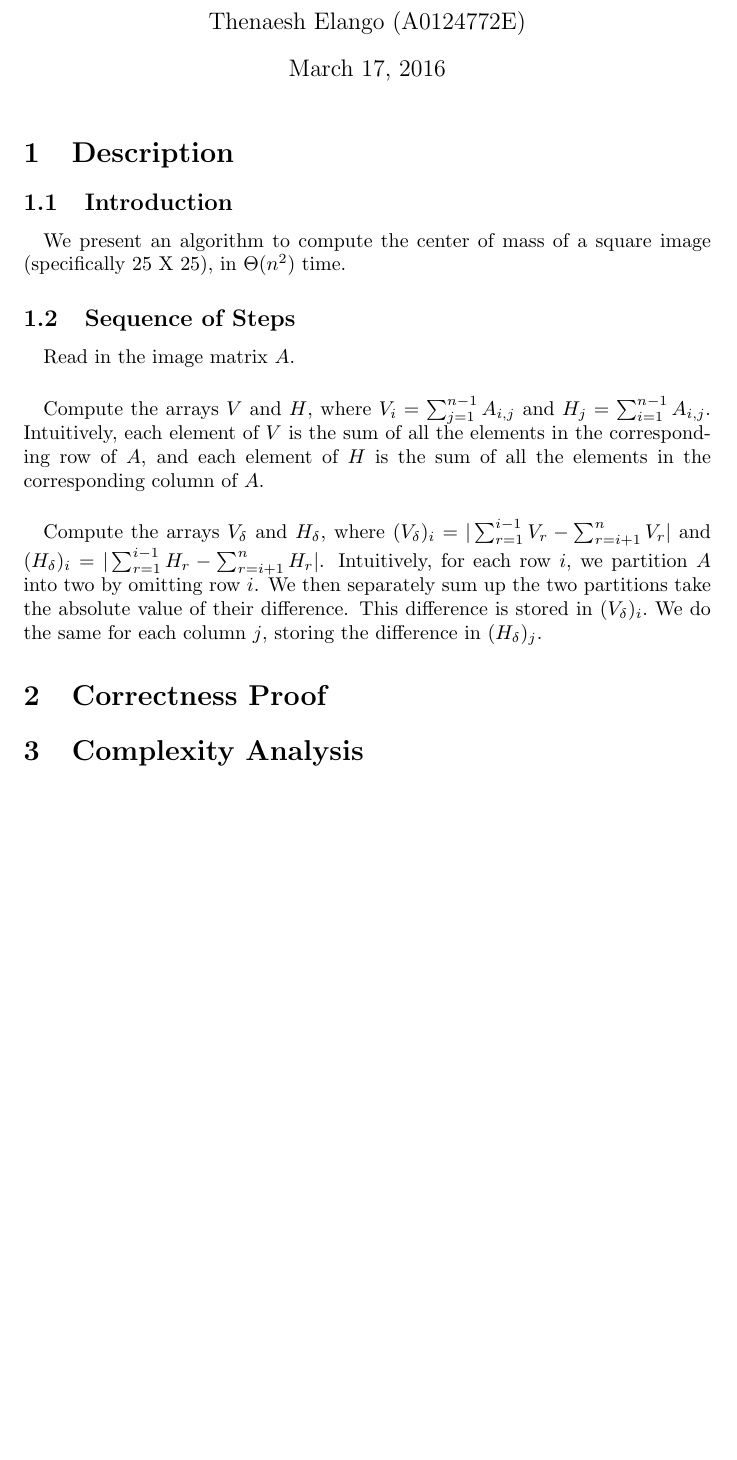
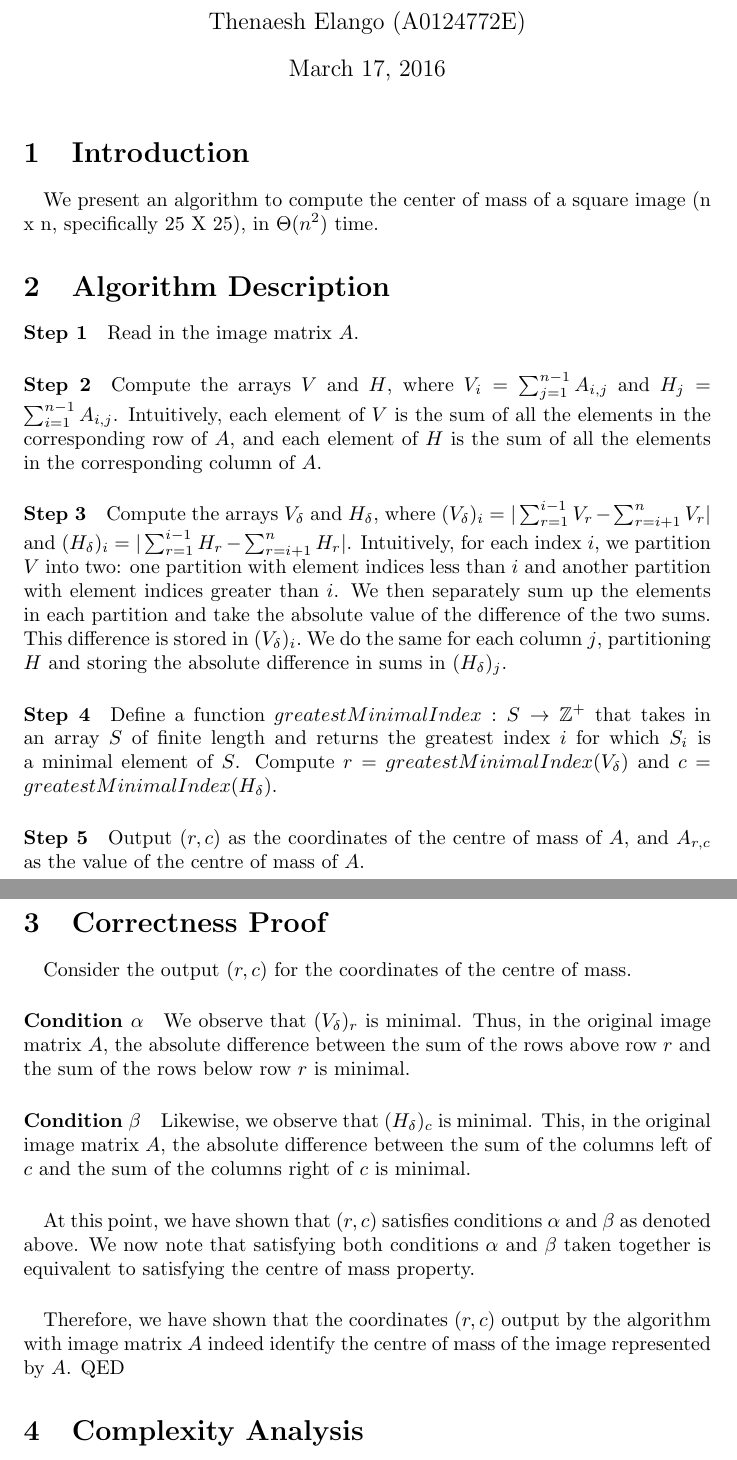
Before and after one commit to thenaesh/ImageCMCalculator, a LaTeX document (proof/proof.tex): part of the page before the commit and two parts of pages 1 and 2 of 2 after it, the two joined at a grey line, cut so that both start at the same text, the shorter picture padded with empty space. Compiled offline with pdfLaTeX.

Commit message:
add algorithm description and proof of correctness

```diff
--- a/proof/proof.tex
+++ b/proof/proof.tex
@@ -1,4 +1,6 @@
 \documentclass[]{article}
+
+\usepackage{amsfonts}
 
 %opening
 \title{Computing the CM of an Image in $\Theta(n^2)$}
@@ -9,20 +11,40 @@
 
 	\maketitle
 
-	\section{Description}
-		\subsection{Introduction}
-			\paragraph{}
-			We present an algorithm to compute the center of mass of a square image (specifically 25 X 25), in $\Theta(n^2)$ time.
+	\section{Introduction}
+		\paragraph{}
+		We present an algorithm to compute the center of mass of a square image (n x n, specifically 25 X 25), in $\Theta(n^2)$ time.
 
-		\subsection{Sequence of Steps}
-			\paragraph{}
-			Read in the image matrix $A$.
-			\paragraph{}
-			Compute the arrays $V$ and $H$, where $V_i = \sum\nolimits_{j = 1}^{n - 1} A_{i,j}$ and $H_j = \sum\nolimits_{i = 1}^{n - 1} A_{i,j}$. Intuitively, each element of $V$ is the sum of all the elements in the corresponding row of $A$, and each element of $H$ is the sum of all the elements in the corresponding column of $A$.
-			\paragraph{}
-			Compute the arrays $V_\delta$ and $H_\delta$, where $(V_\delta)_i = |\sum\nolimits_{r = 1}^{i - 1} V_r - \sum\nolimits_{r = i + 1}^{n} V_r|$ and $(H_\delta)_i = |\sum\nolimits_{r = 1}^{i - 1} H_r - \sum\nolimits_{r = i + 1}^{n} H_r|$. Intuitively, for each row $i$, we partition $A$ into two by omitting row $i$. We then separately sum up the two partitions take the absolute value of their difference. This difference is stored in $(V_\delta)_i.$ We do the same for each column $j$, storing the difference in $(H_\delta)_j$.
+	\section{Algorithm Description}
+		\paragraph{Step 1}
+		Read in the image matrix $A$.
+		\paragraph{Step 2}
+		Compute the arrays $V$ and $H$, where $V_i = \sum\nolimits_{j = 1}^{n - 1} A_{i,j}$ and $H_j = \sum\nolimits_{i = 1}^{n - 1} A_{i,j}$. Intuitively, each element of $V$ is the sum of all the elements in the corresponding row of $A$, and each element of $H$ is the sum of all the elements in the corresponding column of $A$.
+		\paragraph{Step 3}
+		Compute the arrays $V_\delta$ and $H_\delta$, where $(V_\delta)_i = |\sum\nolimits_{r = 1}^{i - 1} V_r - \sum\nolimits_{r = i + 1}^{n} V_r|$ and $(H_\delta)_i = |\sum\nolimits_{r = 1}^{i - 1} H_r - \sum\nolimits_{r = i + 1}^{n} H_r|$. Intuitively, for each index $i$, we partition $V$ into two: one partition with element indices less than $i$ and another partition with element indices greater than $i$. We then separately sum up the elements in each partition and take the absolute value of the difference of the two sums. This difference is stored in $(V_\delta)_i.$ We do the same for each column $j$, partitioning $H$ and storing the absolute difference in sums in $(H_\delta)_j$.
+
+		\paragraph{Step 4}
+		Define a function $greatestMinimalIndex: S \to \mathbb{Z}^+$ that takes in an array $S$ of finite length and returns the greatest index $i$ for which $S_i$ is a minimal element of $S$. Compute $r = greatestMinimalIndex(V_\delta)$ and $c = greatestMinimalIndex(H_\delta)$.
+
+		\paragraph{Step 5}
+		Output $(r,c)$ as the coordinates of the centre of mass of $A$, and $A_{r,c}$ as the value of the centre of mass of $A$.
+
 
 	\section{Correctness Proof}
+		\paragraph{}
+		Consider the output $(r,c)$ for the coordinates of the centre of mass.
+
+		\paragraph{Condition $\alpha$}
+		We observe that $(V_\delta)_r$ is minimal. Thus, in the original image matrix $A$, the absolute difference between the sum of the rows above row $r$ and the sum of the rows below row $r$ is minimal.
+
+		\paragraph{Condition $\beta$}
+		Likewise, we observe that $(H_\delta)_c$ is minimal. This, in the original image matrix $A$, the absolute difference between the sum of the columns left of $c$ and the sum of the columns right of $c$ is minimal.
+
+		\paragraph{}
+		At this point, we have shown that $(r,c)$ satisfies conditions $\alpha$ and $\beta$ as denoted above. We now note that satisfying both conditions $\alpha$ and $\beta$ taken together is equivalent to satisfying the centre of mass property.
+
+		\paragraph{}
+		Therefore, we have shown that the coordinates $(r,c)$ output by the algorithm with image matrix $A$ indeed identify the centre of mass of the image represented by $A$. QED
 
 	\section{Complexity Analysis}
 
```
